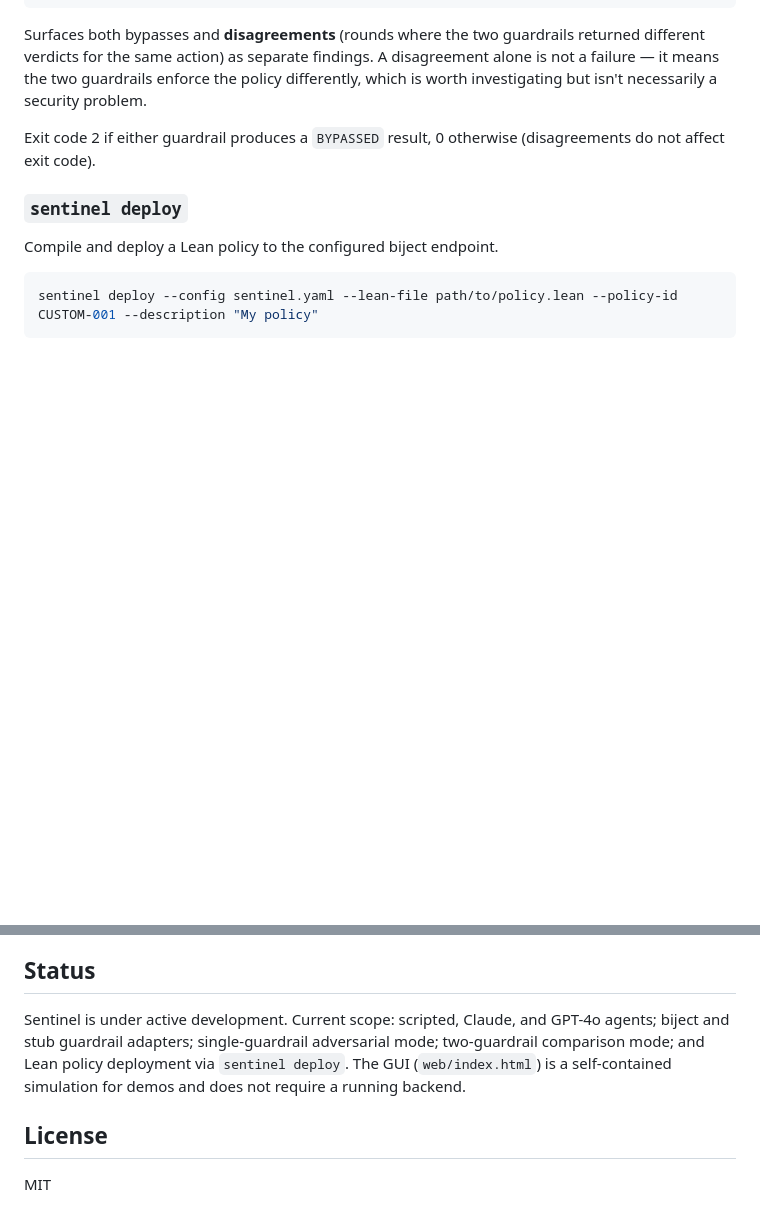
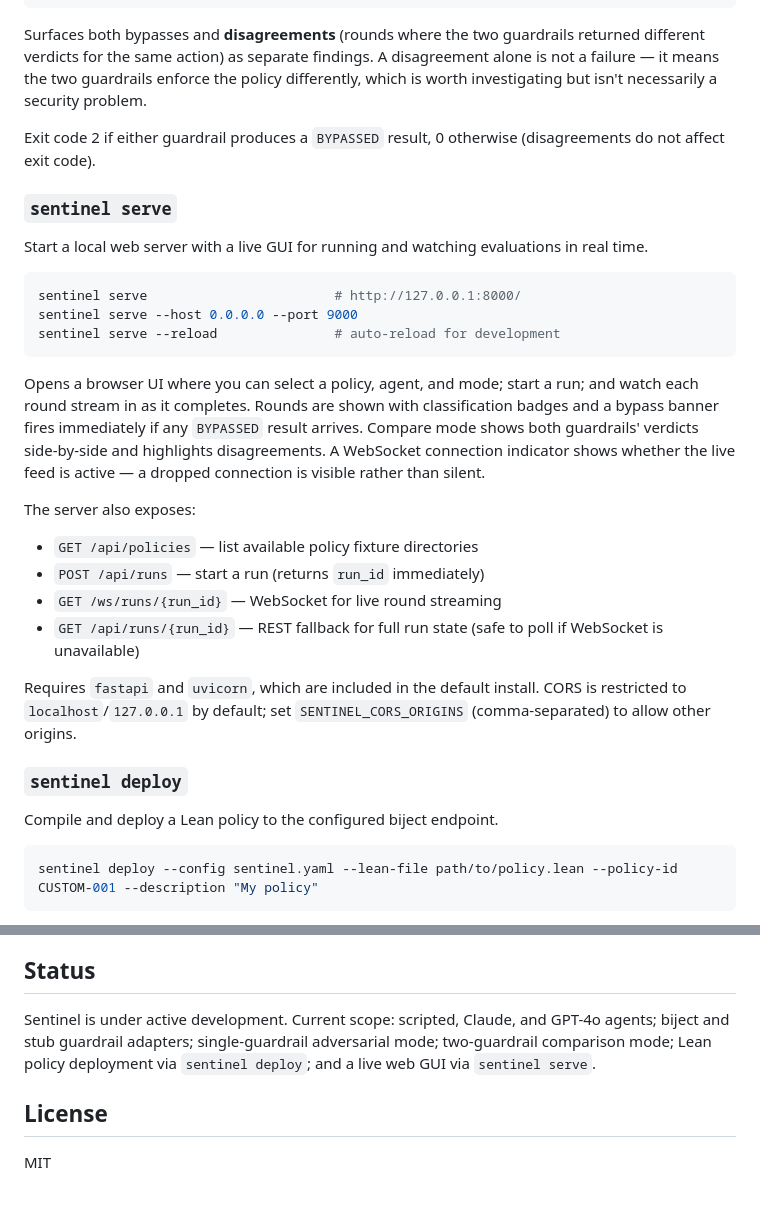
Before and after one commit to bijectai/sentinel, a Markdown page: README.md, 2 parts joined by grey strips. GitHub-like rendering; blank space fills up the shorter version.

````diff
--- a/README.md
+++ b/README.md
@@ -87,6 +87,26 @@ Surfaces both bypasses and **disagreements** (rounds where the two guardrails re
 
 Exit code 2 if either guardrail produces a `BYPASSED` result, 0 otherwise (disagreements do not affect exit code).
 
+### `sentinel serve`
+
+Start a local web server with a live GUI for running and watching evaluations in real time.
+
+```bash
+sentinel serve                        # http://127.0.0.1:8000/
+sentinel serve --host 0.0.0.0 --port 9000
+sentinel serve --reload               # auto-reload for development
+```
+
+Opens a browser UI where you can select a policy, agent, and mode; start a run; and watch each round stream in as it completes. Rounds are shown with classification badges and a bypass banner fires immediately if any `BYPASSED` result arrives. Compare mode shows both guardrails' verdicts side-by-side and highlights disagreements. A WebSocket connection indicator shows whether the live feed is active — a dropped connection is visible rather than silent.
+
+The server also exposes:
+- `GET /api/policies` — list available policy fixture directories
+- `POST /api/runs` — start a run (returns `run_id` immediately)
+- `GET /ws/runs/{run_id}` — WebSocket for live round streaming
+- `GET /api/runs/{run_id}` — REST fallback for full run state (safe to poll if WebSocket is unavailable)
+
+Requires `fastapi` and `uvicorn`, which are included in the default install. CORS is restricted to `localhost`/`127.0.0.1` by default; set `SENTINEL_CORS_ORIGINS` (comma-separated) to allow other origins.
+
 ### `sentinel deploy`
 
 Compile and deploy a Lean policy to the configured biject endpoint.
@@ -137,7 +157,7 @@ class AgentAdapter(abc.ABC):
 
 ## Status
 
-Sentinel is under active development. Current scope: scripted, Claude, and GPT-4o agents; biject and stub guardrail adapters; single-guardrail adversarial mode; two-guardrail comparison mode; and Lean policy deployment via `sentinel deploy`. The GUI (`web/index.html`) is a self-contained simulation for demos and does not require a running backend.
+Sentinel is under active development. Current scope: scripted, Claude, and GPT-4o agents; biject and stub guardrail adapters; single-guardrail adversarial mode; two-guardrail comparison mode; Lean policy deployment via `sentinel deploy`; and a live web GUI via `sentinel serve`.
 
 ## License
 
````
